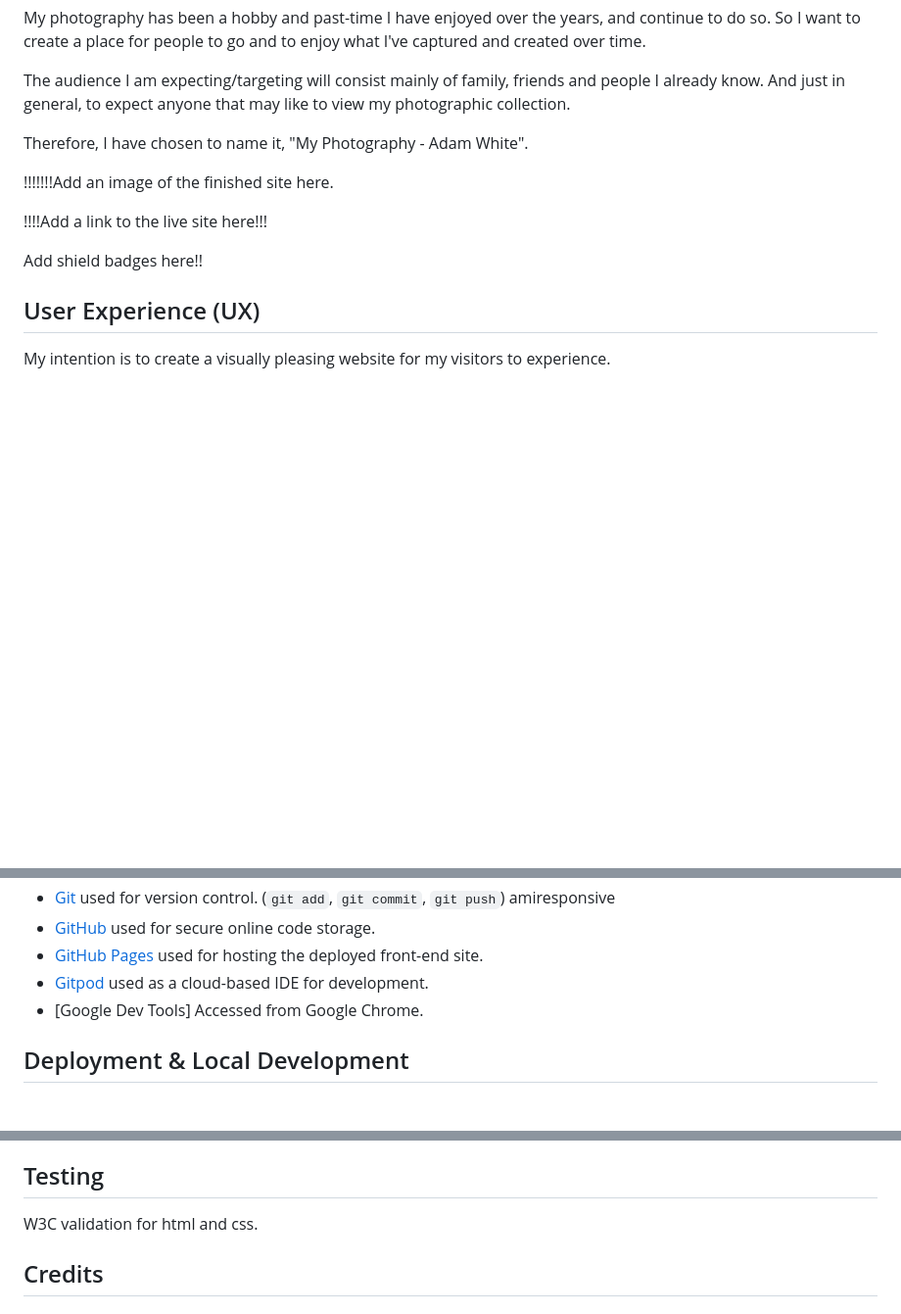
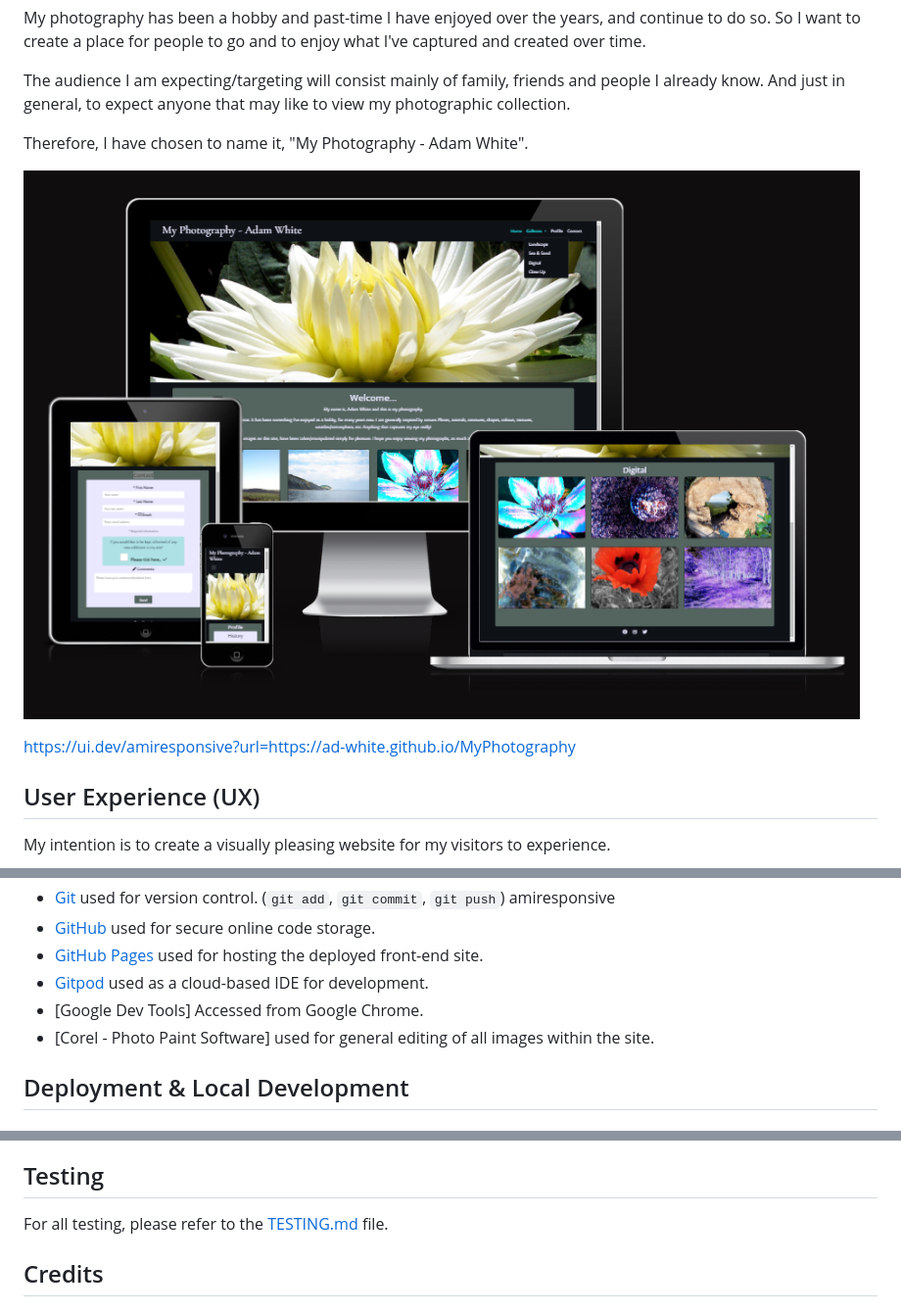
Before and after one commit to Ad-White/MyPhotography, a Markdown page: README.md, 3 parts joined by grey strips. Shown: that part at 98% size. GitHub-like rendering; pictures changed too: documentation/am_i_responsive_image.png (added); blank space fills up the shorter version.

```diff
--- a/README.md
+++ b/README.md
@@ -11,11 +11,9 @@ And just in general, to expect anyone that may like to view my photographic coll
 Therefore, I have chosen to name it, "My Photography - Adam White".
 
 
-!!!!!!!Add an image of the finished site here.
+![screenshot](documentation/am_i_responsive_image.png)
 
-!!!!Add a link to the live site here!!!
-
-Add shield badges here!!
+https://ui.dev/amiresponsive?url=https://ad-white.github.io/MyPhotography
 
 ## User Experience (UX)
 
@@ -227,6 +227,7 @@ amiresponsive
 - [GitHub Pages](https://pages.github.com) used for hosting the deployed front-end site.
 - [Gitpod](https://gitpod.io) used as a cloud-based IDE for development.
 - [Google Dev Tools] Accessed from Google Chrome.
+- [Corel - Photo Paint Software] used for general editing of all images within the site.
 
 ## Deployment & Local Development
 
@@ -274,7 +275,7 @@ A tutorial on how to do that can be found [here](https://www.gitpod.io/docs/conf
 
 ## Testing
 
-W3C validation for html and css.
+For all testing, please refer to the [TESTING.md](TESTING.md) file.
 
 ## Credits
 
```
Also changed, not shown: other parts of README.md (+10 -8 lines), documentation/feature-favicon.png (added), 2 other files.
